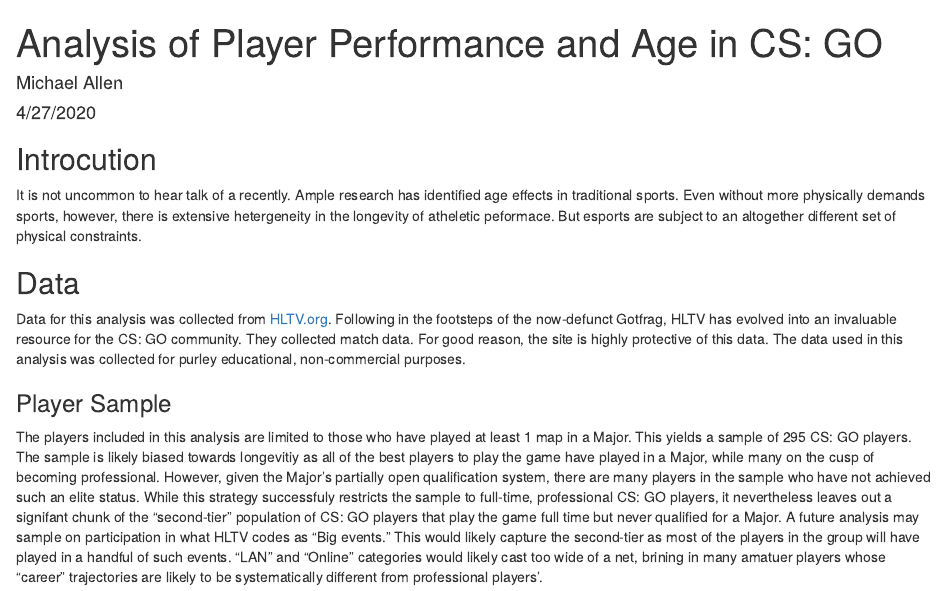
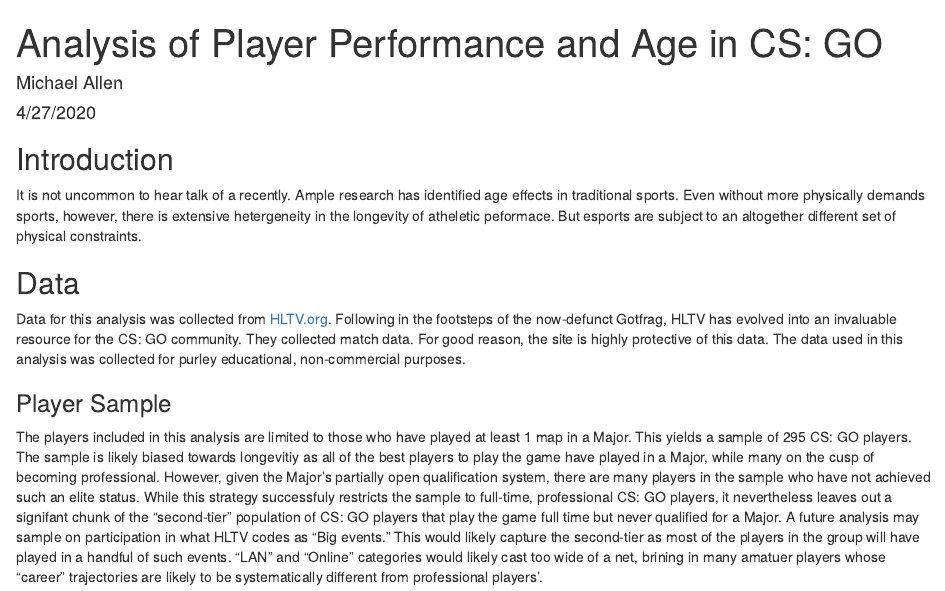
Before and after one commit to mmooddaa/CSGO_playerage, an R Markdown document (docs/index.Rmd): the page in a window 1100 px wide, from its top. Rendered offline with R 4.5, knitr and Pandoc, with nearby package versions; some code elsewhere in the file could not run offline.

````diff
--- a/docs/index.Rmd
+++ b/docs/index.Rmd
@@ -18,7 +18,7 @@
 theme_set(theme_bw())
 ```
 
-## Introcution
+## Introduction
 
 It is not uncommon to hear talk of a recently. Ample research has identified age effects in traditional sports. Even without more physically demands sports, however, there is extensive hetergeneity in the longevity of atheletic peformace. But esports are subject to an altogether different set of physical constraints.
 
````
